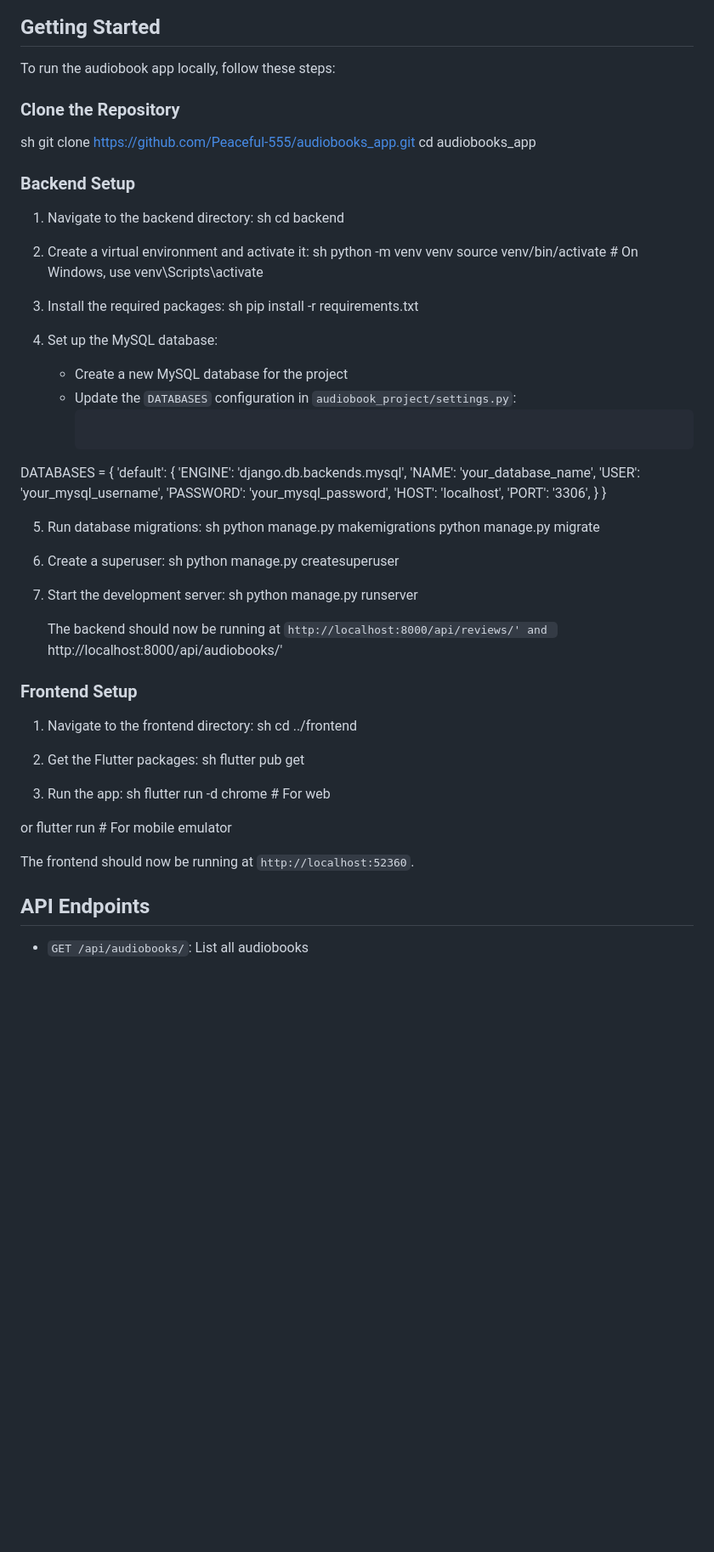
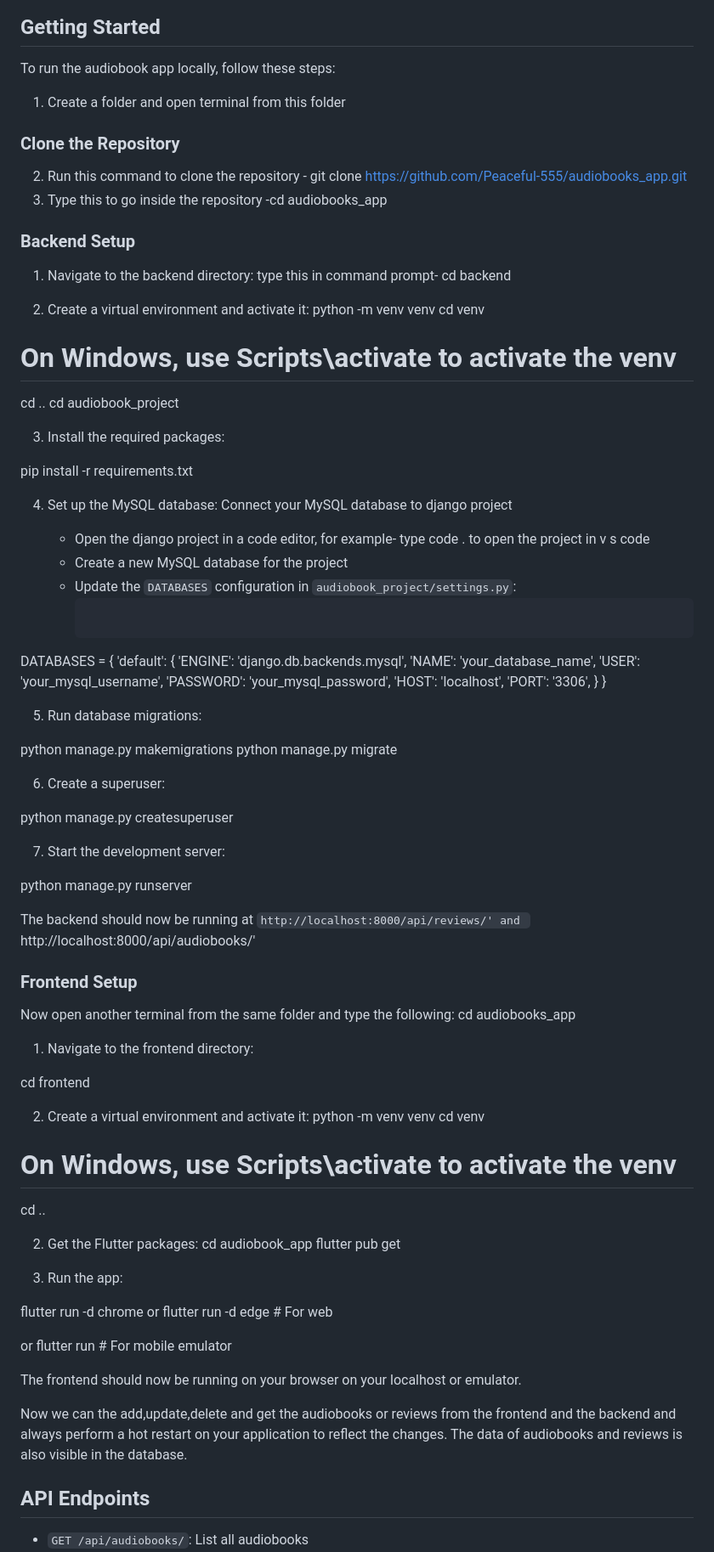
Before and after one commit to Peaceful-555/audiobooks_app, a Markdown page: README.md, the part around the change. Shown at 85% size. Rendered like a GitHub page; blank space fills up the shorter version.

````diff
--- a/README.md
+++ b/README.md
@@ -36,32 +36,35 @@ Before you begin, ensure you have met the following requirements:
 ## Getting Started
 
 To run the audiobook app locally, follow these steps:
+1. Create a folder and open terminal from this folder
 
 ### Clone the Repository
-sh
-git clone https://github.com/Peaceful-555/audiobooks_app.git
-cd audiobooks_app
+2. Run this command to clone the repository - git clone https://github.com/Peaceful-555/audiobooks_app.git
+3. Type this to go inside the repository -cd audiobooks_app
 
 
 ### Backend Setup
 
 1. Navigate to the backend directory:
-sh
+type this in command prompt-
 cd backend
 
 
 2. Create a virtual environment and activate it:
-sh
 python -m venv venv
-source venv/bin/activate  # On Windows, use venv\Scripts\activate
-
+cd venv
+# On Windows, use Scripts\activate to activate the venv
+cd ..
+cd audiobook_project
 
 3. Install the required packages:
-sh
+
 pip install -r requirements.txt
 
 
-4. Set up the MySQL database:
+4. Set up the MySQL database: Connect your MySQL database to django project
+
+   - Open the django project in a code editor, for example- type code . to open the project in v s code
    - Create a new MySQL database for the project
    - Update the `DATABASES` configuration in `audiobook_project/settings.py`:
      ```
@@ -78,44 +81,51 @@ DATABASES = {
 
 
 5. Run database migrations:
-sh
+
 python manage.py makemigrations
 python manage.py migrate
 
 
 6. Create a superuser:
-sh
+
 python manage.py createsuperuser
 
 
 7. Start the development server:
-sh
+
 python manage.py runserver
 
-
-   The backend should now be running at `http://localhost:8000/api/reviews/' and `http://localhost:8000/api/audiobooks/'
+The backend should now be running at `http://localhost:8000/api/reviews/' and `http://localhost:8000/api/audiobooks/'
 
 ### Frontend Setup
+Now open another terminal from the same folder and type the following:
+cd audiobooks_app
 
 1. Navigate to the frontend directory:
-sh
-cd ../frontend
 
+cd frontend
+
+2. Create a virtual environment and activate it:
+python -m venv venv
+cd venv
+# On Windows, use Scripts\activate to activate the venv
+cd ..
 
 2. Get the Flutter packages:
-sh
+cd audiobook_app
 flutter pub get
 
 
 3. Run the app:
-sh
-flutter run -d chrome  # For web
+
+flutter run -d chrome or flutter run -d edge  # For web
 
 or
 flutter run  # For mobile emulator
 
+The frontend should now be running on your browser on your localhost or emulator.
 
-   The frontend should now be running at `http://localhost:52360`.
+Now we can the add,update,delete and get the audiobooks or reviews from the frontend and the backend and always perform a hot restart on your application to reflect the changes. The data of audiobooks and reviews is also visible in the database.
 
 ## API Endpoints
 
````
